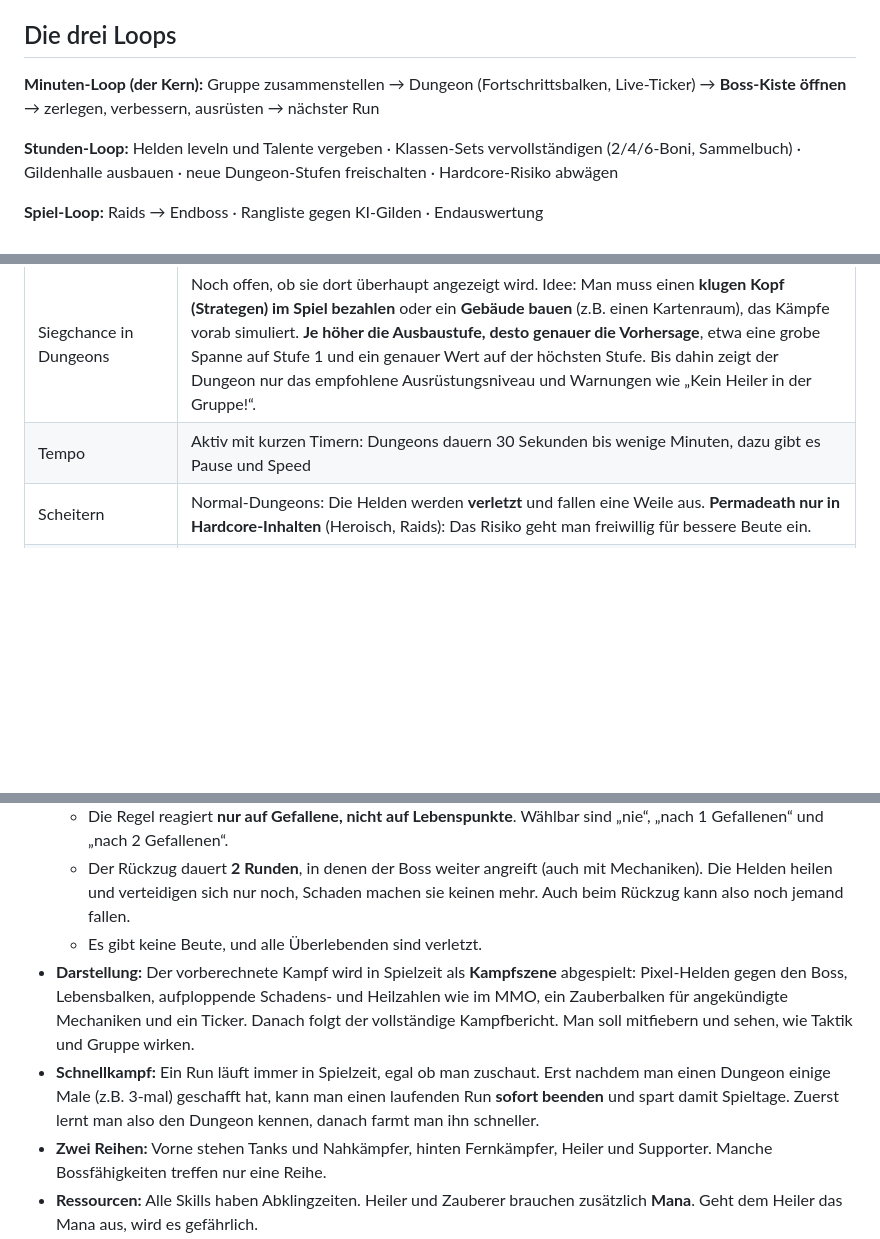
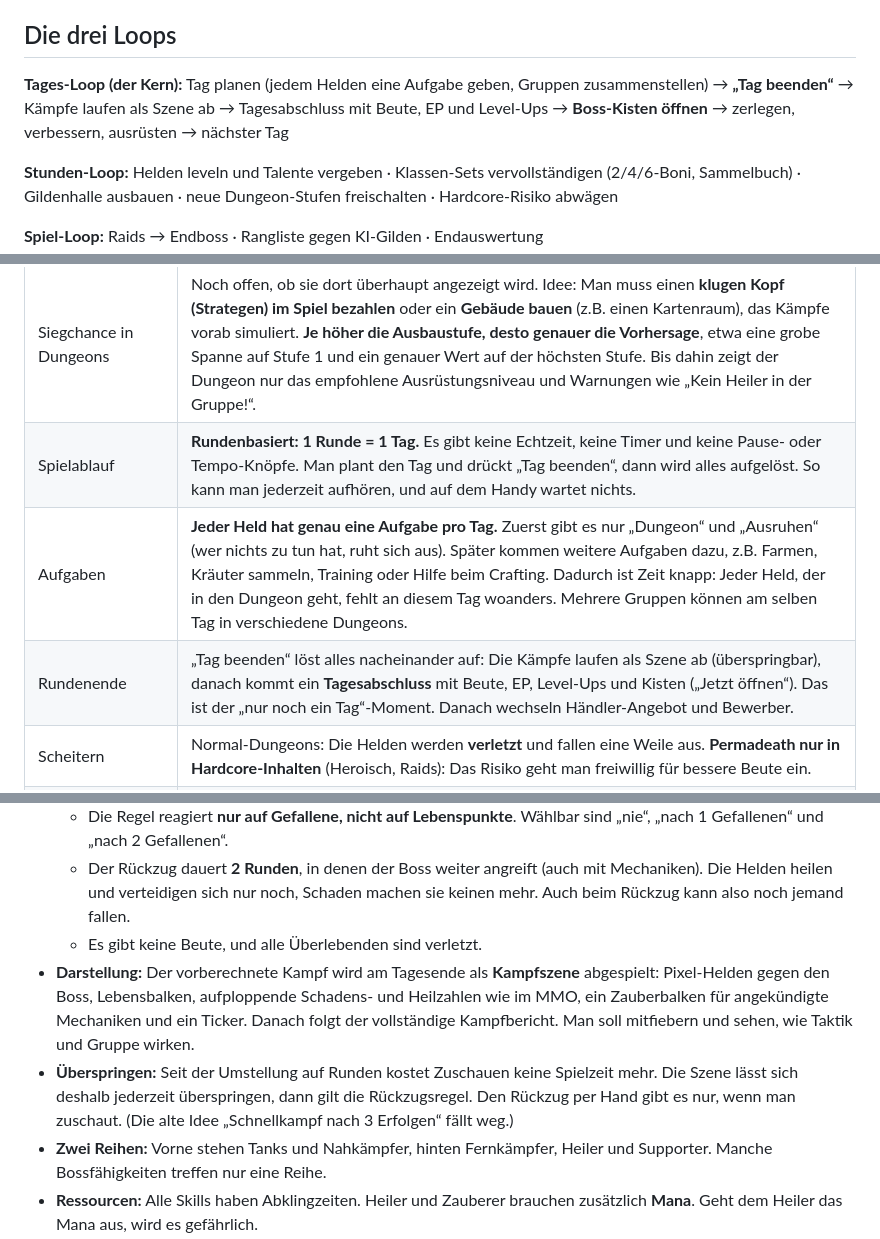
Before and after one commit to salsaheaven/gildenmanager, a Markdown page: KONZEPT.md, 3 parts joined by grey strips. GitHub-like rendering; blank space fills up the shorter version.

Commit message:
Konzept: Umstellung auf rundenbasiert (1 Runde = 1 Tag, ein Held = eine Aufgabe pro Tag)
Co-Authored-By: Claude Opus 5.5 <noreply@anthropic.com>

```diff
--- a/KONZEPT.md
+++ b/KONZEPT.md
@@ -14,8 +14,8 @@ Das gilt für Anweisungen, Taktiken, Klassen, Eigenschaften, Talente, Ausrüstun
 
 ## Die drei Loops
 
-**Minuten-Loop (der Kern):**
-Gruppe zusammenstellen → Dungeon (Fortschrittsbalken, Live-Ticker) → **Boss-Kiste öffnen** → zerlegen, verbessern, ausrüsten → nächster Run
+**Tages-Loop (der Kern):**
+Tag planen (jedem Helden eine Aufgabe geben, Gruppen zusammenstellen) → **„Tag beenden“** → Kämpfe laufen als Szene ab → Tagesabschluss mit Beute, EP und Level-Ups → **Boss-Kisten öffnen** → zerlegen, verbessern, ausrüsten → nächster Tag
 
 **Stunden-Loop:**
 Helden leveln und Talente vergeben · Klassen-Sets vervollständigen (2/4/6-Boni, Sammelbuch) · Gildenhalle ausbauen ·
@@ -35,7 +35,9 @@ Raids → Endboss · Rangliste gegen KI-Gilden · Endauswertung
 | Aufbau eines Dungeons | Immer **mindestens eine Trash-Gruppe und ein Boss**. Spätere Dungeons haben mehrere Trash-Gruppen und 2 bis 3 Bosse. Leben und Mana werden zwischen den Begegnungen nur teilweise aufgefüllt. Man muss also mit seinen Kräften haushalten. |
 | Raids | Ein eigenes Kapitel, wird später gesondert geplant (10 und mehr Helden) |
 | Siegchance in Dungeons | Noch offen, ob sie dort überhaupt angezeigt wird. Idee: Man muss einen **klugen Kopf (Strategen) im Spiel bezahlen** oder ein **Gebäude bauen** (z.B. einen Kartenraum), das Kämpfe vorab simuliert. **Je höher die Ausbaustufe, desto genauer die Vorhersage**, etwa eine grobe Spanne auf Stufe 1 und ein genauer Wert auf der höchsten Stufe. Bis dahin zeigt der Dungeon nur das empfohlene Ausrüstungsniveau und Warnungen wie „Kein Heiler in der Gruppe!“. |
-| Tempo | Aktiv mit kurzen Timern: Dungeons dauern 30 Sekunden bis wenige Minuten, dazu gibt es Pause und Speed |
+| Spielablauf | **Rundenbasiert: 1 Runde = 1 Tag.** Es gibt keine Echtzeit, keine Timer und keine Pause- oder Tempo-Knöpfe. Man plant den Tag und drückt „Tag beenden“, dann wird alles aufgelöst. So kann man jederzeit aufhören, und auf dem Handy wartet nichts. |
+| Aufgaben | **Jeder Held hat genau eine Aufgabe pro Tag.** Zuerst gibt es nur „Dungeon“ und „Ausruhen“ (wer nichts zu tun hat, ruht sich aus). Später kommen weitere Aufgaben dazu, z.B. Farmen, Kräuter sammeln, Training oder Hilfe beim Crafting. Dadurch ist Zeit knapp: Jeder Held, der in den Dungeon geht, fehlt an diesem Tag woanders. Mehrere Gruppen können am selben Tag in verschiedene Dungeons. |
+| Rundenende | „Tag beenden“ löst alles nacheinander auf: Die Kämpfe laufen als Szene ab (überspringbar), danach kommt ein **Tagesabschluss** mit Beute, EP, Level-Ups und Kisten („Jetzt öffnen“). Das ist der „nur noch ein Tag“-Moment. Danach wechseln Händler-Angebot und Bewerber. |
 | Scheitern | Normal-Dungeons: Die Helden werden **verletzt** und fallen eine Weile aus. **Permadeath nur in Hardcore-Inhalten** (Heroisch, Raids): Das Risiko geht man freiwillig für bessere Beute ein. |
 | Erbe | Stirbt ein Held, kommt seine **komplette Ausrüstung zurück ins Inventar**. Man verliert nur den Helden selbst (Level, Eigenschaften, Seltenheit), so bleibt das Spiel trotz Wipes schaffbar. Gefallene bekommen einen Platz in der **Ehrenhalle**. |
 | Aufhol-Erfahrung | Helden unter dem Level-Durchschnitt der Gilde bekommen deutlich mehr Erfahrung, damit Ersatz für Gefallene schnell einsatzbereit ist |
@@ -64,8 +66,8 @@ Raids → Endboss · Rangliste gegen KI-Gilden · Endauswertung
   - Die Regel reagiert **nur auf Gefallene, nicht auf Lebenspunkte**. Wählbar sind „nie“, „nach 1 Gefallenen“ und „nach 2 Gefallenen“.
   - Der Rückzug dauert **2 Runden**, in denen der Boss weiter angreift (auch mit Mechaniken). Die Helden heilen und verteidigen sich nur noch, Schaden machen sie keinen mehr. Auch beim Rückzug kann also noch jemand fallen.
   - Es gibt keine Beute, und alle Überlebenden sind verletzt.
-- **Darstellung:** Der vorberechnete Kampf wird in Spielzeit als **Kampfszene** abgespielt: Pixel-Helden gegen den Boss, Lebensbalken, aufploppende Schadens- und Heilzahlen wie im MMO, ein Zauberbalken für angekündigte Mechaniken und ein Ticker. Danach folgt der vollständige Kampfbericht. Man soll mitfiebern und sehen, wie Taktik und Gruppe wirken.
-- **Schnellkampf:** Ein Run läuft immer in Spielzeit, egal ob man zuschaut. Erst nachdem man einen Dungeon einige Male (z.B. 3-mal) geschafft hat, kann man einen laufenden Run **sofort beenden** und spart damit Spieltage. Zuerst lernt man also den Dungeon kennen, danach farmt man ihn schneller.
+- **Darstellung:** Der vorberechnete Kampf wird am Tagesende als **Kampfszene** abgespielt: Pixel-Helden gegen den Boss, Lebensbalken, aufploppende Schadens- und Heilzahlen wie im MMO, ein Zauberbalken für angekündigte Mechaniken und ein Ticker. Danach folgt der vollständige Kampfbericht. Man soll mitfiebern und sehen, wie Taktik und Gruppe wirken.
+- **Überspringen:** Seit der Umstellung auf Runden kostet Zuschauen keine Spielzeit mehr. Die Szene lässt sich deshalb jederzeit überspringen, dann gilt die Rückzugsregel. Den Rückzug per Hand gibt es nur, wenn man zuschaut. (Die alte Idee „Schnellkampf nach 3 Erfolgen“ fällt weg.)
 - **Zwei Reihen:** Vorne stehen Tanks und Nahkämpfer, hinten Fernkämpfer, Heiler und Supporter. Manche Bossfähigkeiten treffen nur eine Reihe.
 - **Ressourcen:** Alle Skills haben Abklingzeiten. Heiler und Zauberer brauchen zusätzlich **Mana**. Geht dem Heiler das Mana aus, wird es gefährlich.
 - **Tod (nur Hardcore):** Wer auf 0 Leben fällt, ist tot, auch wenn die Gruppe gewinnt. In Normal-Dungeons ist er stattdessen verletzt.
```
Also changed, not shown: other parts of KONZEPT.md (+3 -3 lines), CLAUDE.md (+2 -1 lines), PLAN.md (+7 -4 lines).
